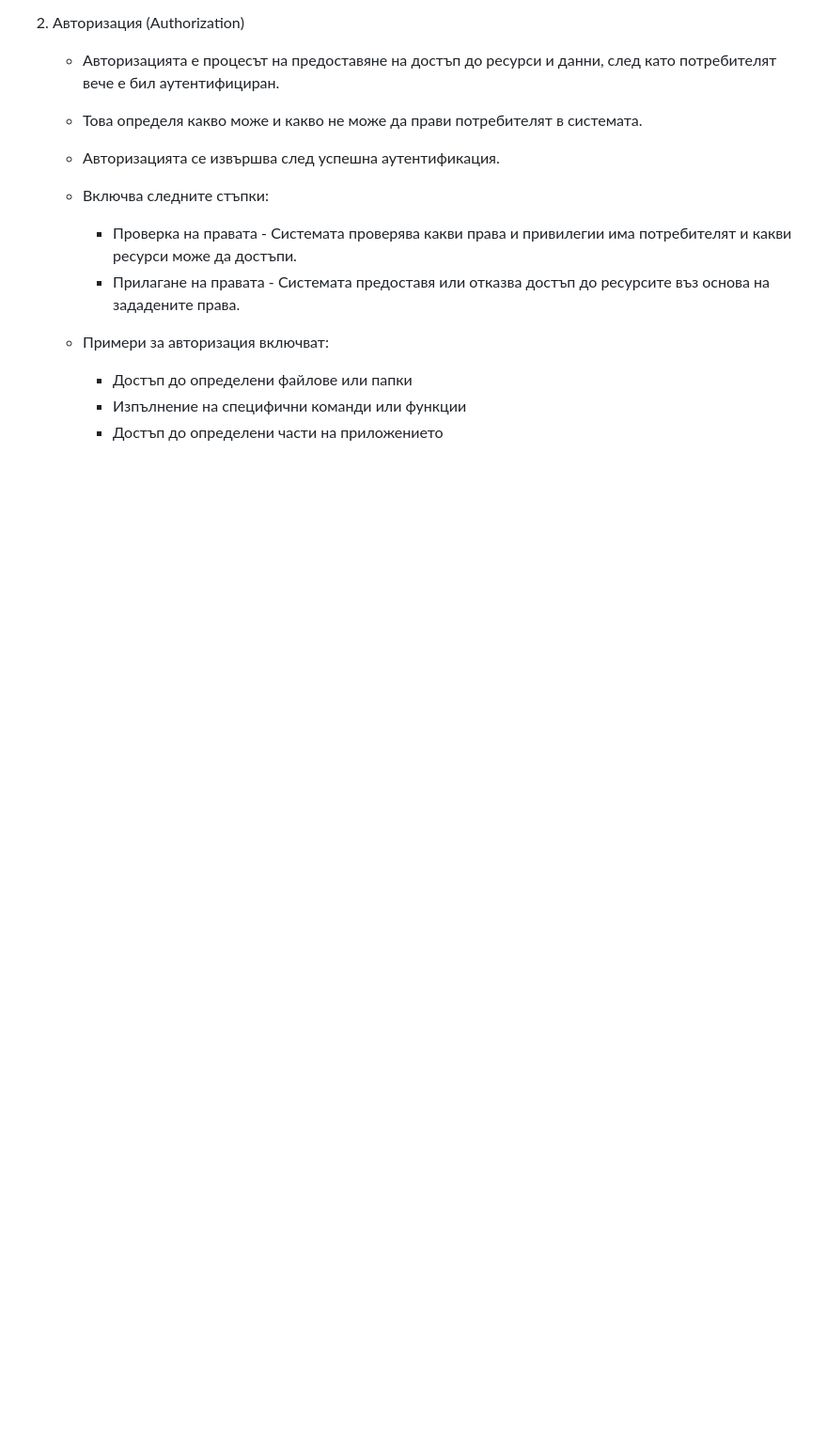
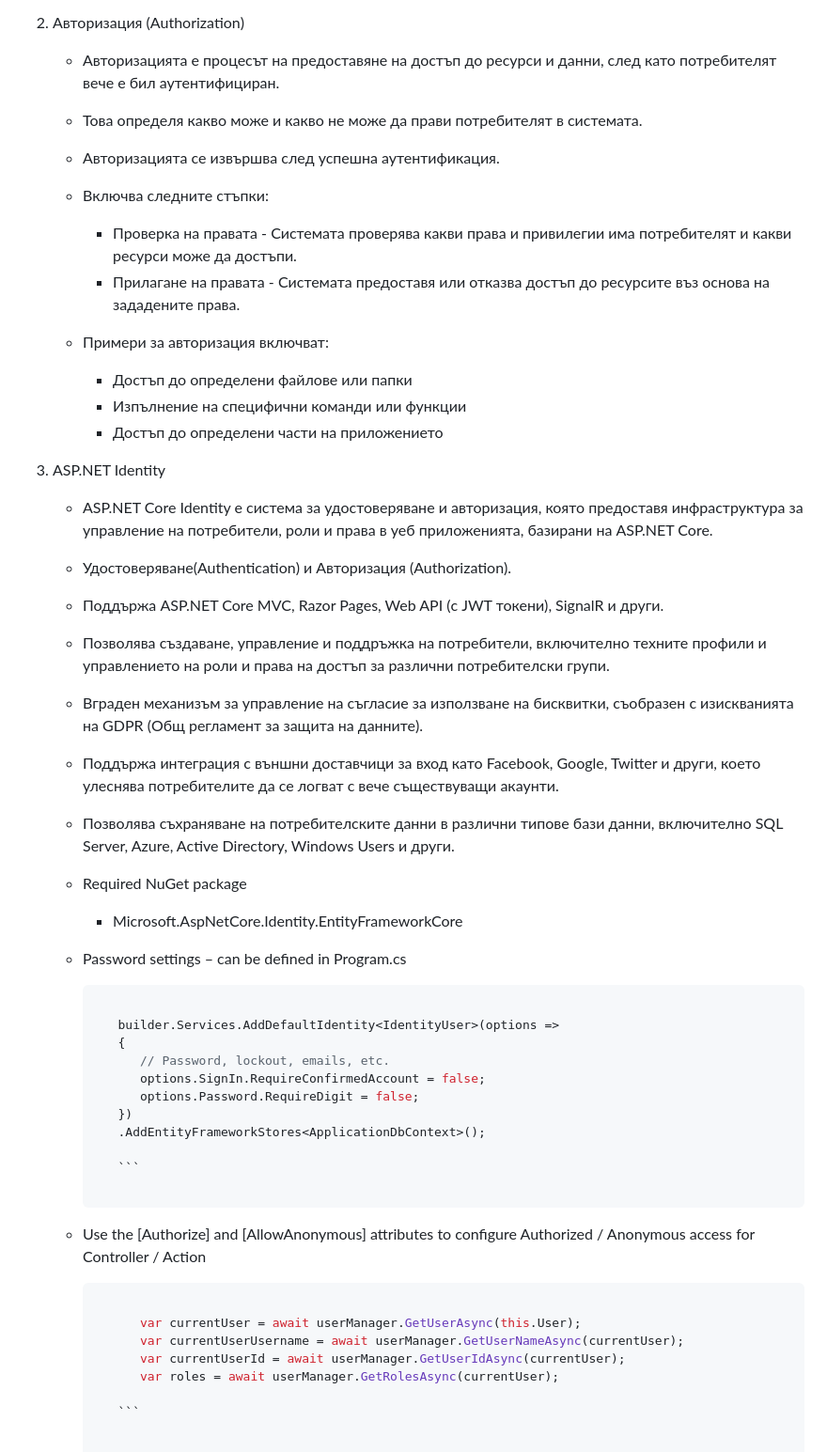
Before and after one commit to AnitaNakeva/SoftUni, a Markdown page: README.md, the part around the change. Shown at 94% size. GitHub-like rendering; blank space fills up the shorter version.

````diff
--- a/README.md
+++ b/README.md
@@ -838,3 +838,48 @@
       - Достъп до определени файлове или папки
       - Изпълнение на специфични команди или функции
       - Достъп до определени части на приложението
+
+3. ASP.NET Identity
+
+   -  ASP.NET Core Identity е система за удостоверяване и авторизация, която предоставя инфраструктура за управление на потребители, роли и права в уеб приложенията, базирани на ASP.NET Core.
+
+   -  Удостоверяване(Authentication) и Авторизация (Authorization).
+
+   -  Поддържа ASP.NET Core MVC, Razor Pages, Web API (с JWT токени), SignalR и други.
+
+   -  Позволява създаване, управление и поддръжка на потребители, включително техните профили и управлението на роли и права на достъп за различни потребителски групи.
+
+   - Вграден механизъм за управление на съгласие за използване на бисквитки, съобразен с изискванията на GDPR (Общ регламент за защита на данните).
+
+   - Поддържа интеграция с външни доставчици за вход като Facebook, Google, Twitter и други, което улеснява потребителите да се логват с вече съществуващи акаунти.
+
+   - Позволява съхраняване на потребителските данни в различни типове бази данни, включително SQL Server, Azure, Active Directory, Windows Users и други.
+
+   - Required NuGet package
+
+      - Microsoft.AspNetCore.Identity.EntityFrameworkCore
+
+   - Password settings – can be defined in Program.cs
+
+      ```csharp
+
+         builder.Services.AddDefaultIdentity<IdentityUser>(options =>
+         {
+            // Password, lockout, emails, etc.
+            options.SignIn.RequireConfirmedAccount = false;
+            options.Password.RequireDigit = false;
+         })
+         .AddEntityFrameworkStores<ApplicationDbContext>();
+
+         ```
+
+   - Use the [Authorize] and [AllowAnonymous] attributes to configure Authorized / Anonymous access for Controller / Action
+
+      ```csharp
+
+            var currentUser = await userManager.GetUserAsync(this.User);
+            var currentUserUsername = await userManager.GetUserNameAsync(currentUser);
+            var currentUserId = await userManager.GetUserIdAsync(currentUser);
+            var roles = await userManager.GetRolesAsync(currentUser);
+
+         ```
````
